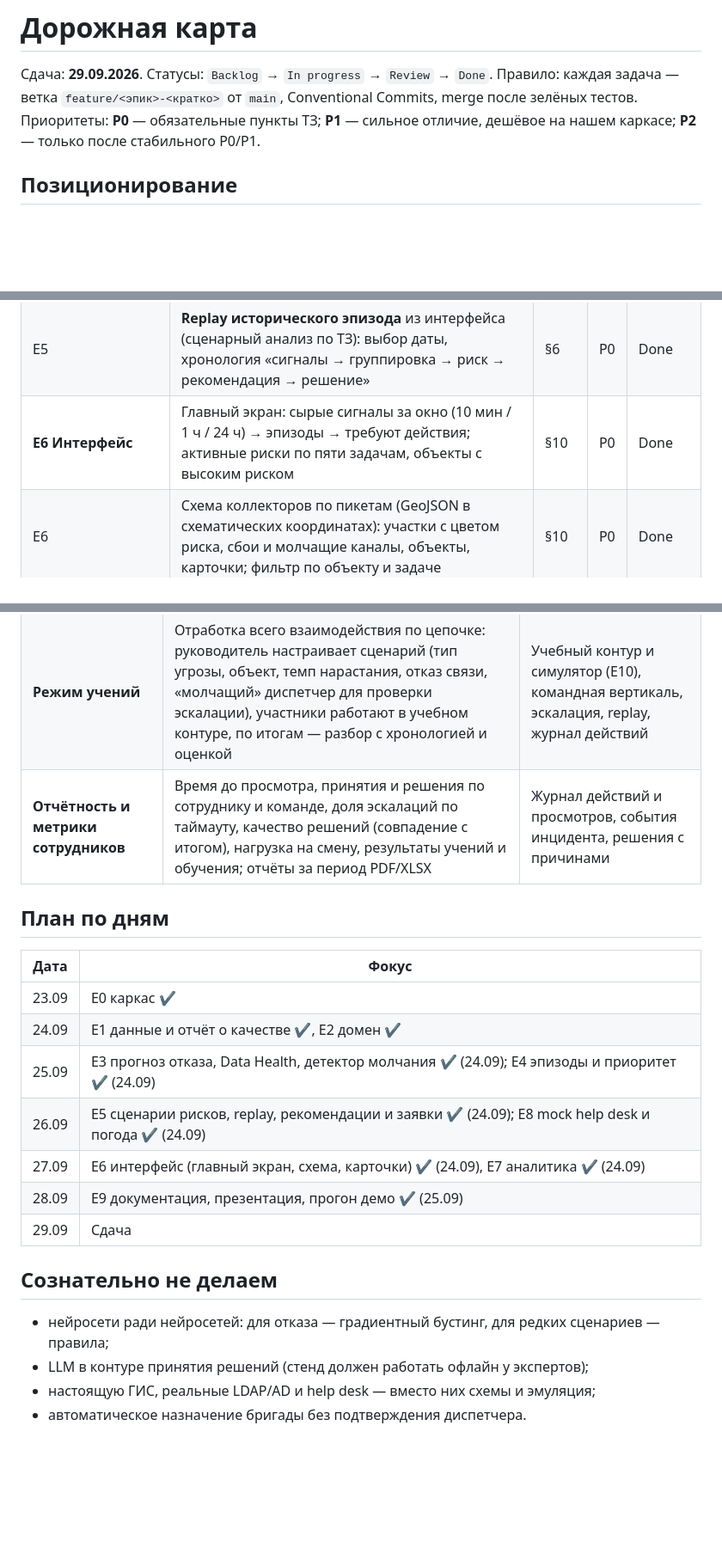
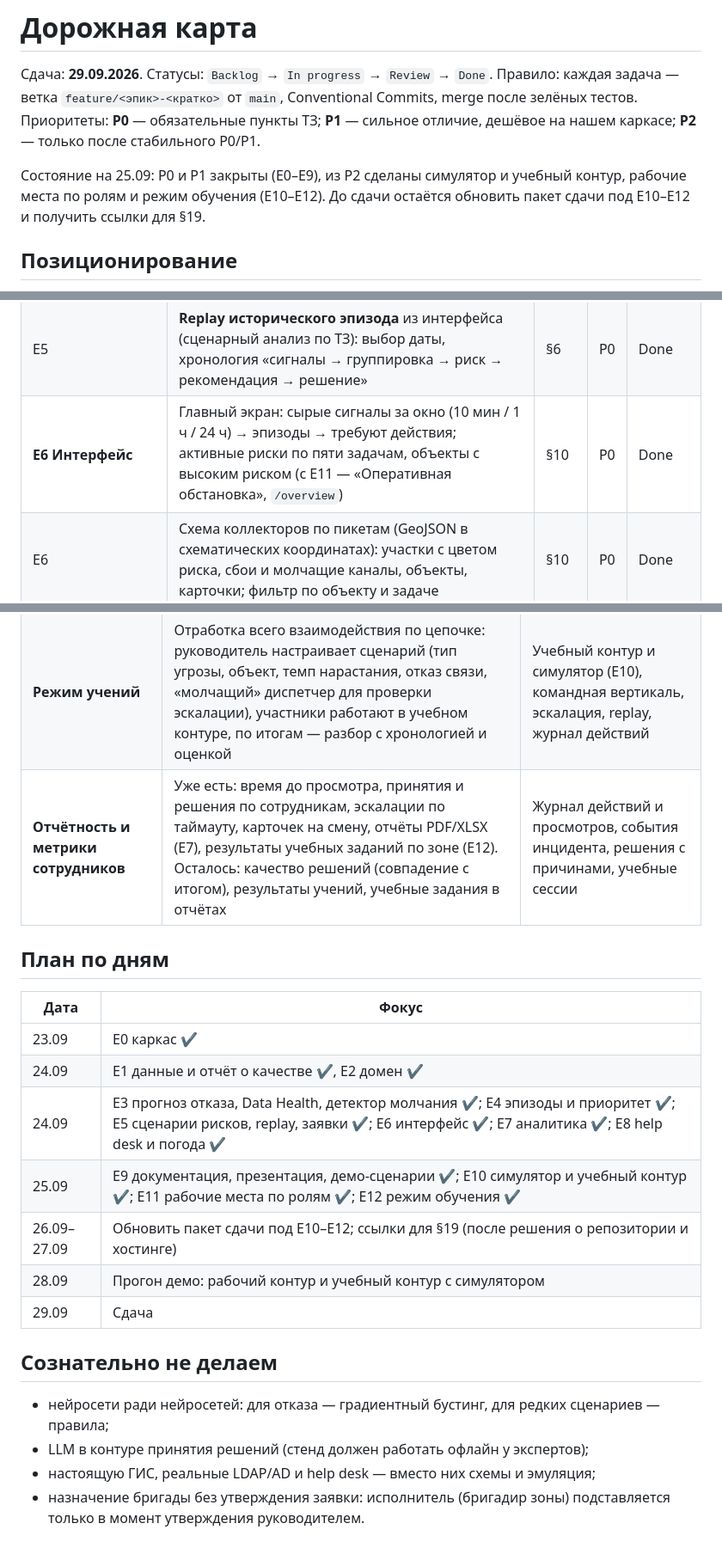
Before and after one commit to Microgit-dev/collector_incident_forecast, a Markdown page: ROADMAP.md, 3 parts joined by grey strips. Shown at 86% size. Drawn GitHub-style; blank space fills up the shorter version.

Commit message:
docs: sync roadmap with E10–E12 and remaining delivery work
Co-Authored-By: Claude Opus 5.5 (1M context) <noreply@anthropic.com>

```diff
--- a/ROADMAP.md
+++ b/ROADMAP.md
@@ -4,6 +4,9 @@
 Правило: каждая задача — ветка `feature/<эпик>-<кратко>` от `main`, Conventional Commits, merge после зелёных тестов.
 Приоритеты: **P0** — обязательные пункты ТЗ; **P1** — сильное отличие, дешёвое на нашем каркасе;
 **P2** — только после стабильного P0/P1.
+
+Состояние на 25.09: P0 и P1 закрыты (E0–E9), из P2 сделаны симулятор и учебный контур, рабочие места по ролям
+и режим обучения (E10–E12). До сдачи остаётся обновить пакет сдачи под E10–E12 и получить ссылки для §19.
 
 ## Позиционирование
 
@@ -52,7 +55,7 @@
 | E5 | НСД (индикатор): контакт + движение, режим охраны, ночь, повторы, санкционированный доступ; формулировка «риск», а не «факт» | §4 | P0 | Done |
 | E5 | Рекомендации по ТО и черновики заявок из прогнозов | §6, §8 | P0 | Done |
 | E5 | **Replay исторического эпизода** из интерфейса (сценарный анализ по ТЗ): выбор даты, хронология «сигналы → группировка → риск → рекомендация → решение» | §6 | P0 | Done |
-| **E6 Интерфейс** | Главный экран: сырые сигналы за окно (10 мин / 1 ч / 24 ч) → эпизоды → требуют действия; активные риски по пяти задачам, объекты с высоким риском | §10 | P0 | Done |
+| **E6 Интерфейс** | Главный экран: сырые сигналы за окно (10 мин / 1 ч / 24 ч) → эпизоды → требуют действия; активные риски по пяти задачам, объекты с высоким риском (с E11 — «Оперативная обстановка», `/overview`) | §10 | P0 | Done |
 | E6 | Схема коллекторов по пикетам (GeoJSON в схематических координатах): участки с цветом риска, сбои и молчащие каналы, объекты, карточки; фильтр по объекту и задаче | §10 | P0 | Done |
 | E6 | Журнал прогнозов + карточка прогноза: факторы (SHAP), насколько доверять уровню, качество данных и история канала, связанные карточки, действия и черновик заявки | §10 | P0 | Done |
 | E6 | Заявки: список, утверждение, статусы | §6 | P0 | Done |
@@ -79,7 +84,7 @@
 |---|---|---|
 | **Режим просмотра истории** | Исторические показания за выбранный период: объект / канал / диапазон дат, графики сырых и суточных значений, состояния и качество, наложение инцидентов и решений того времени | Parquet-архив по годам, суточная витрина, оперативная hypertable |
 | **Режим учений** | Отработка всего взаимодействия по цепочке: руководитель настраивает сценарий (тип угрозы, объект, темп нарастания, отказ связи, «молчащий» диспетчер для проверки эскалации), участники работают в учебном контуре, по итогам — разбор с хронологией и оценкой | Учебный контур и симулятор (E10), командная вертикаль, эскалация, replay, журнал действий |
-| **Отчётность и метрики сотрудников** | Время до просмотра, принятия и решения по сотруднику и команде, доля эскалаций по таймауту, качество решений (совпадение с итогом), нагрузка на смену, результаты учений и обучения; отчёты за период PDF/XLSX | Журнал действий и просмотров, события инцидента, решения с причинами |
+| **Отчётность и метрики сотрудников** | Уже есть: время до просмотра, принятия и решения по сотрудникам, эскалации по таймауту, карточек на смену, отчёты PDF/XLSX (E7), результаты учебных заданий по зоне (E12). Осталось: качество решений (совпадение с итогом), результаты учений, учебные задания в отчётах | Журнал действий и просмотров, события инцидента, решения с причинами, учебные сессии |
 
 ## План по дням
 
@@ -87,10 +92,10 @@
 |---|---|
 | 23.09 | E0 каркас ✔ |
 | 24.09 | E1 данные и отчёт о качестве ✔, E2 домен ✔ |
-| 25.09 | E3 прогноз отказа, Data Health, детектор молчания ✔ (24.09); E4 эпизоды и приоритет ✔ (24.09) |
-| 26.09 | E5 сценарии рисков, replay, рекомендации и заявки ✔ (24.09); E8 mock help desk и погода ✔ (24.09) |
-| 27.09 | E6 интерфейс (главный экран, схема, карточки) ✔ (24.09), E7 аналитика ✔ (24.09) |
-| 28.09 | E9 документация, презентация, прогон демо ✔ (25.09) |
+| 24.09 | E3 прогноз отказа, Data Health, детектор молчания ✔; E4 эпизоды и приоритет ✔; E5 сценарии рисков, replay, заявки ✔; E6 интерфейс ✔; E7 аналитика ✔; E8 help desk и погода ✔ |
+| 25.09 | E9 документация, презентация, демо-сценарии ✔; E10 симулятор и учебный контур ✔; E11 рабочие места по ролям ✔; E12 режим обучения ✔ |
+| 26.09–27.09 | Обновить пакет сдачи под E10–E12; ссылки для §19 (после решения о репозитории и хостинге) |
+| 28.09 | Прогон демо: рабочий контур и учебный контур с симулятором |
 | 29.09 | Сдача |
 
 ## Сознательно не делаем
@@ -98,4 +103,5 @@
 - нейросети ради нейросетей: для отказа — градиентный бустинг, для редких сценариев — правила;
 - LLM в контуре принятия решений (стенд должен работать офлайн у экспертов);
 - настоящую ГИС, реальные LDAP/AD и help desk — вместо них схемы и эмуляция;
-- автоматическое назначение бригады без подтверждения диспетчера.
+- назначение бригады без утверждения заявки: исполнитель (бригадир зоны) подставляется только в момент утверждения
+  руководителем.
```
Also changed, not shown: other parts of ROADMAP.md (+4 -2 lines).
